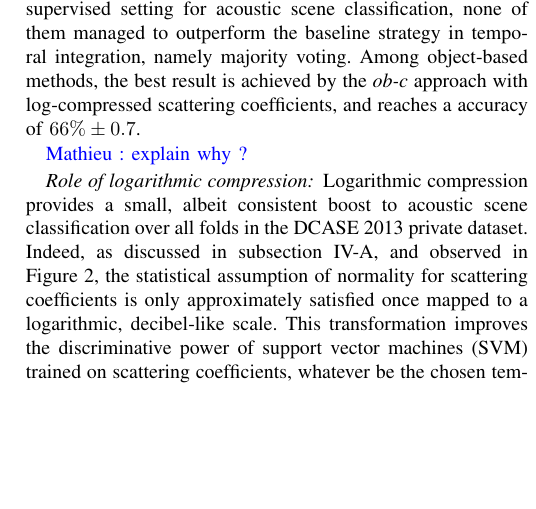
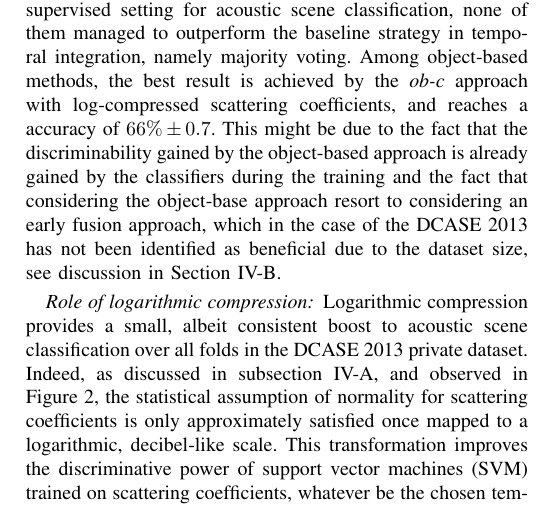
Before and after one commit to mathieulagrange/paperRelevanceBasedSimilarity, a LaTeX paper (paper/structureScene.tex): part of one column of page 8 of 10, cut so that both start at the same text, the shorter picture padded with empty space. Compiled offline with pdfLaTeX.

Commit message:
done up to conclusion

```diff
--- a/paper/structureScene.tex
+++ b/paper/structureScene.tex
@@ -515,9 +513,7 @@ This is in accordance with the previous results on similarity retrieval, as well
 Late integration, \ie building a prediction by majority voting over $128$ local windows of duration $T=372\,\mathrm{ms}$, outperforms early integration, \ie classifying the acoustic scene with a global window of duration $T=24\,\mathrm{s}$.
 This result suggests that, despite its discriminative power at fine scales, the scattering transform is unable to segregate distinct acoustic events beyond the scale of about one second.
 Therefore, it is beneficial to regard the scattering transform as a mid-level descriptor of acoustic content, not as a high-level descriptor, and adopt a data-driven strategy for the temporal integration of acoustic events within one scene.
-Surprisingly, although we ran an extensive number of experiments to formulate object-based clustering into a supervised setting for acoustic scene classification, none of them managed to outperform the baseline strategy in temporal integration, namely majority voting. Among object-based methods, the best result is achieved by the \emph{ob-c} approach with log-compressed scattering coefficients, and reaches a accuracy of $66\% \pm0.7$.
-
-\ml{explain why ?}
+Surprisingly, although we ran an extensive number of experiments to formulate object-based clustering into a supervised setting for acoustic scene classification, none of them managed to outperform the baseline strategy in temporal integration, namely majority voting. Among object-based methods, the best result is achieved by the \emph{ob-c} approach with log-compressed scattering coefficients, and reaches a accuracy of $66\% \pm0.7$. This might be due to the fact that the discriminability gained by the object-based approach is already gained by the classifiers during the training and the fact that considering the object-base approach resort to considering an early fusion approach, which in the case of the DCASE 2013 has not been identified as beneficial due to the dataset size, see discussion in Section \ref{sec:eili}.
 
 \subsubsection*{Role of logarithmic compression}
 
```
Also changed, not shown: paper/structureScene.tex (4 more changed lines).
